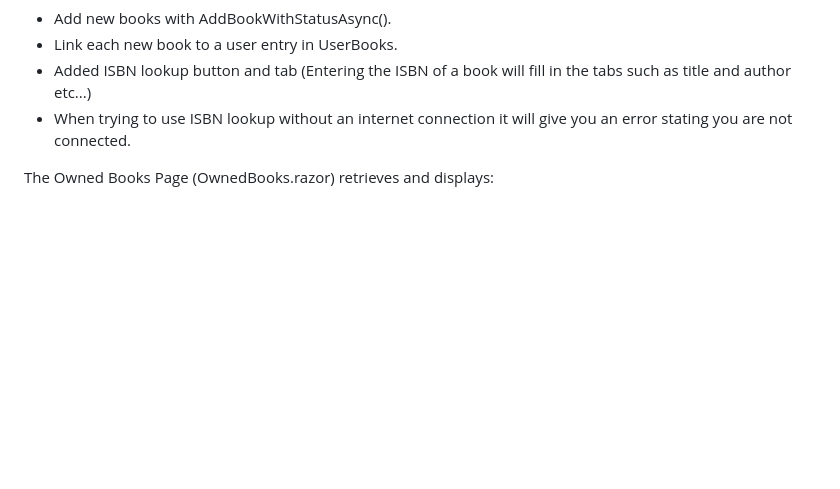
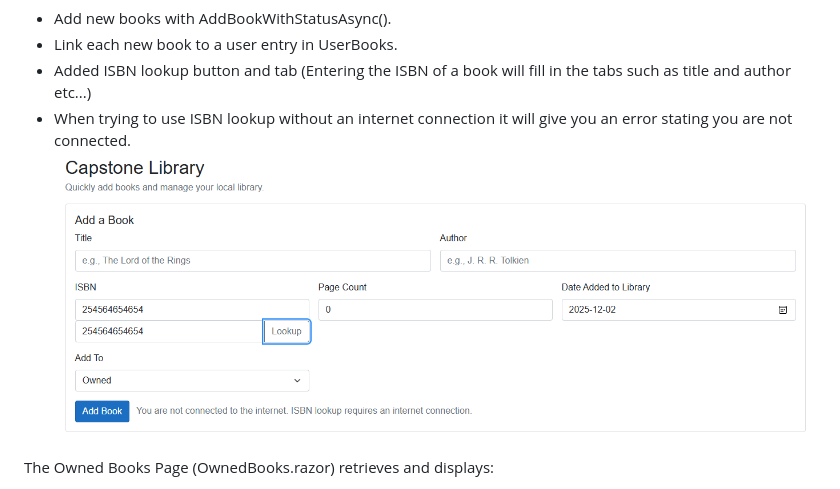
Before and after one commit to K1rbiz/Capstone-Project, a Markdown page: README.md, the part around the change. Drawn GitHub-style; blank space fills up the shorter version.

Commit message:
Add ISBN no internet image to README
Added an image to illustrate the ISBN lookup error when offline.

```diff
--- a/README.md
+++ b/README.md
@@ -38,6 +38,7 @@ The Home page (Home.razor) uses @inject LibraryRepository Repo to:
 - Link each new book to a user entry in UserBooks.
 - Added ISBN lookup button and tab (Entering the ISBN of a book will fill in the tabs such as title and author etc...)
 - When trying to use ISBN lookup without an internet connection it will give you an error stating you are not connected.
+![ISBN no internet](image_2025-12-02_184142482.png)
 
 The Owned Books Page (OwnedBooks.razor) retrieves and displays:
 - All books marked as "Owned" using GetOwnedAsync();
```
